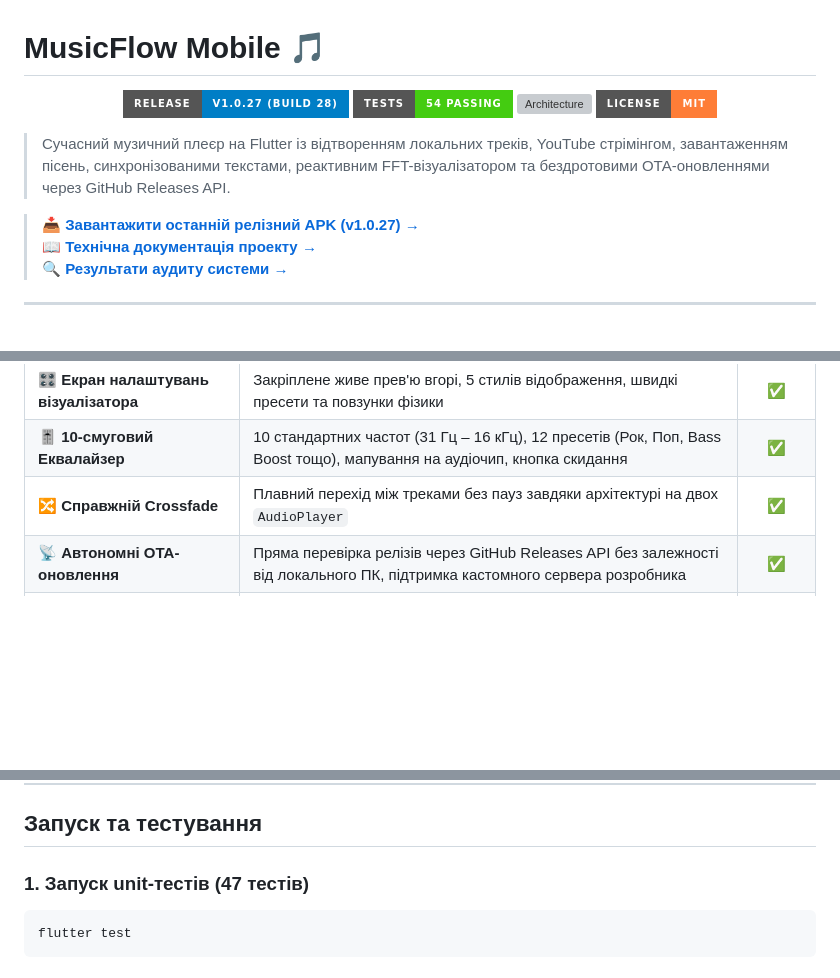
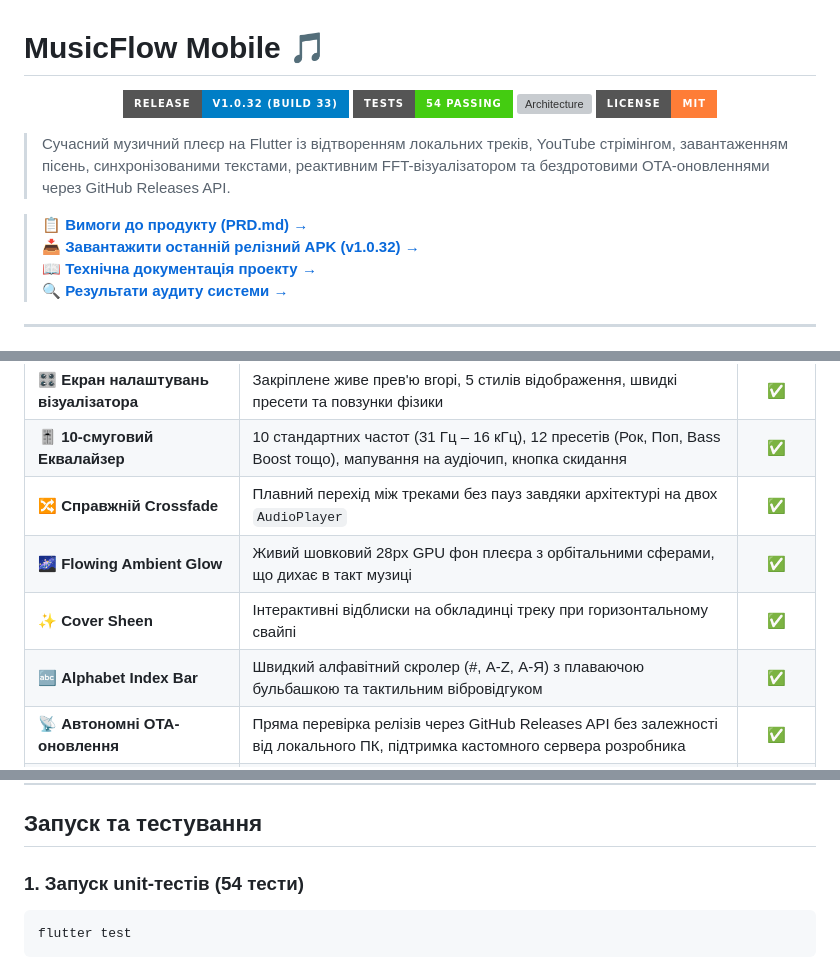
Before and after one commit to Lutvunenko-Dmutro/musicflow-mobile, a Markdown page: README.md, 3 parts joined by grey strips. Rendered like a GitHub page; badges without logos; blank space fills up the shorter version; grey boxes are pictures that could not be loaded.

Commit message:
docs: Add PRD link and update features in README.md

````diff
--- a/README.md
+++ b/README.md
@@ -1,7 +1,7 @@
 # MusicFlow Mobile 🎵
 
 <p align="center">
-  <img src="https://img.shields.io/badge/Release-v1.0.27%20(build%2028)-blue?style=for-the-badge&logo=android" alt="Version">
+  <img src="https://img.shields.io/badge/Release-v1.0.32%20(build%2033)-blue?style=for-the-badge&logo=android" alt="Version">
   <img src="https://img.shields.io/badge/Tests-54%20Passing-brightgreen?style=for-the-badge&logo=flutter" alt="Tests">
   <img src="https://img.shields.io/badge/Architecture-%3C200%20Lines%2FFile-purple?style=for-the-badge" alt="Architecture">
   <img src="https://img.shields.io/badge/License-MIT-orange?style=for-the-badge" alt="License">
@@ -9,7 +9,8 @@
 
 > Сучасний музичний плеєр на Flutter із відтворенням локальних треків, YouTube стрімінгом, завантаженням пісень, синхронізованими текстами, реактивним FFT-візуалізатором та бездротовими OTA-оновленнями через GitHub Releases API.
 
-> 📥 **[Завантажити останній релізний APK (v1.0.27) →](https://github.com/Lutvunenko-Dmutro/musicflow-mobile/releases/latest)**
+> 📋 **[Вимоги до продукту (PRD.md) →](PRD.md)**
+> 📥 **[Завантажити останній релізний APK (v1.0.32) →](https://github.com/Lutvunenko-Dmutro/musicflow-mobile/releases/latest)**
 > 📖 **[Технічна документація проекту →](docs/README.md)**
 > 🔍 **[Результати аудиту системи →](docs/audit.md)**
 
@@ -39,6 +40,9 @@
 | 🎛️ **Екран налаштувань візуалізатора** | Закріплене живе прев'ю вгорі, 5 стилів відображення, швидкі пресети та повзунки фізики | ✅ |
 | 🎚️ **10-смуговий Еквалайзер** | 10 стандартних частот (31 Гц – 16 кГц), 12 пресетів (Рок, Поп, Bass Boost тощо), мапування на аудіочип, кнопка скидання | ✅ |
 | 🔀 **Справжній Crossfade** | Плавний перехід між треками без пауз завдяки архітектурі на двох `AudioPlayer` | ✅ |
+| 🌌 **Flowing Ambient Glow** | Живий шовковий 28px GPU фон плеєра з орбітальними сферами, що дихає в такт музиці | ✅ |
+| ✨ **Cover Sheen** | Інтерактивні відблиски на обкладинці треку при горизонтальному свайпі | ✅ |
+| 🔤 **Alphabet Index Bar** | Швидкий алфавітний скролер (#, A-Z, А-Я) з плаваючою бульбашкою та тактильним вібровідгуком | ✅ |
 | 📡 **Автономні OTA-оновлення** | Пряма перевірка релізів через GitHub Releases API без залежності від локального ПК, підтримка кастомного сервера розробника | ✅ |
 | 🛡️ **Телеметрія збоїв** | Збір діагностичних звітів збоїв за згодою користувача та зручний веб-дашборд | ✅ |
 | 🧹 **Керування пам'яттю** | Детальна статистика зайнятої пам'яті (обкладинки, LRC, SQLite, історія) та безпечне очищення | ✅ |
@@ -89,7 +93,7 @@ python server/publish_release.py -c "Опис змін" -b patch -m both
 
 ## Запуск та тестування
 
-### 1. Запуск unit-тестів (47 тестів)
+### 1. Запуск unit-тестів (54 тести)
 ```bash
 flutter test
 ```
````
